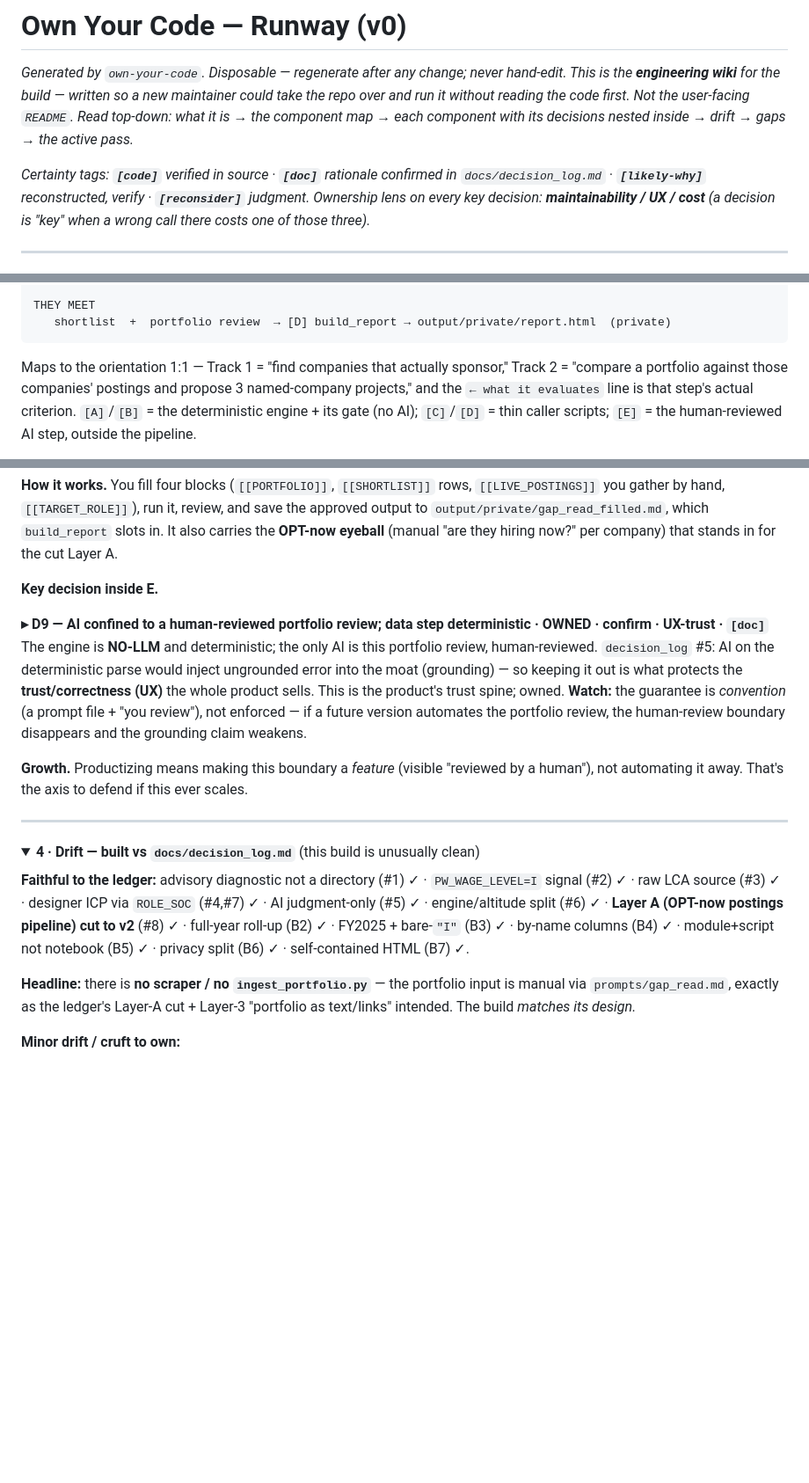
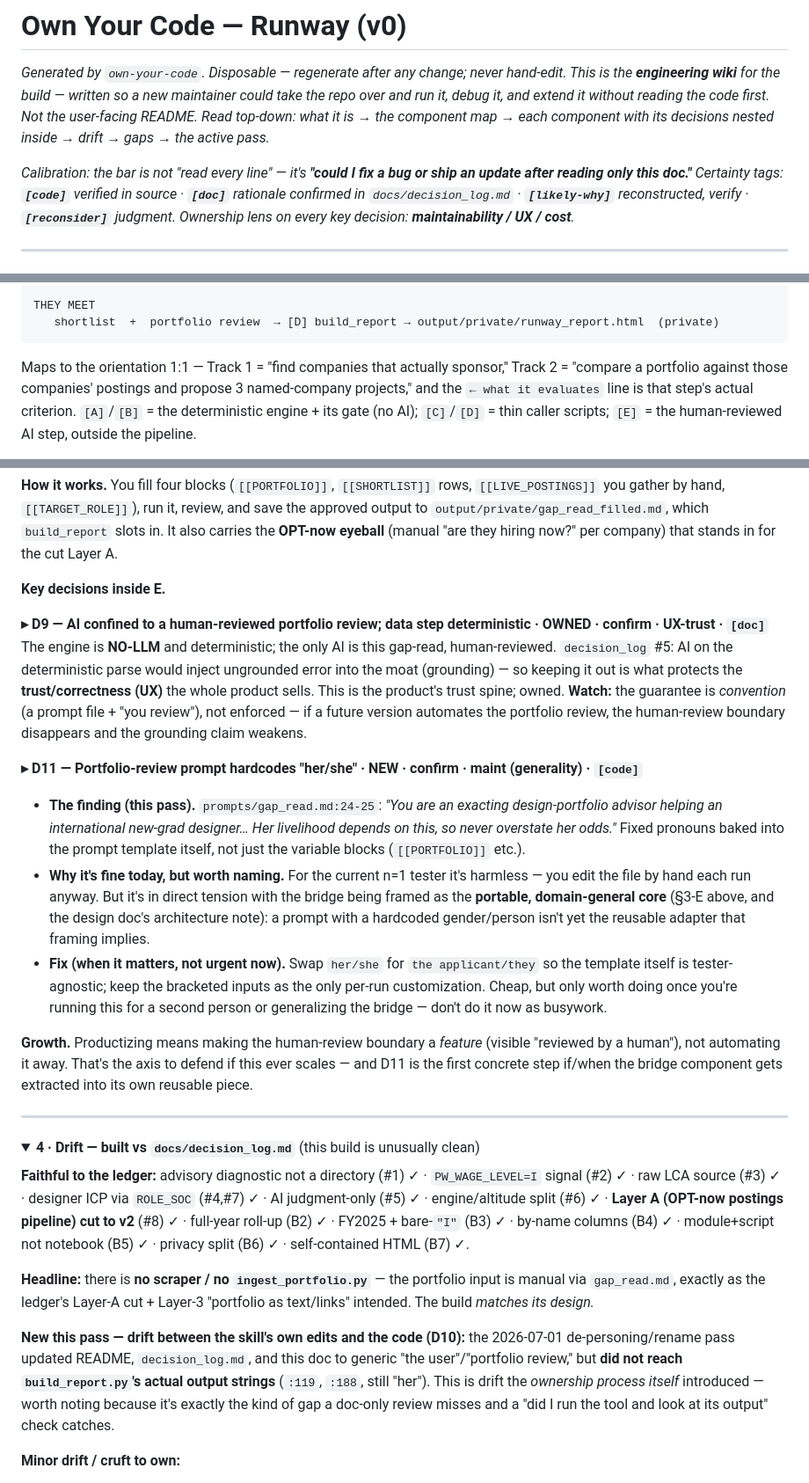
Before and after one commit to chzylee/Runway, a Markdown page: OWN_YOUR_CODE.md, 3 parts joined by grey strips. Shown at 88% size. GitHub-like rendering; folded sections open; blank space fills up the shorter version.

````diff
--- a/OWN_YOUR_CODE.md
+++ b/OWN_YOUR_CODE.md
@@ -2,14 +2,14 @@
 
 *Generated by `own-your-code`. Disposable — regenerate after any change; never hand-edit.
 This is the **engineering wiki** for the build — written so a new maintainer could take the repo
-over and run it without reading the code first. Not the user-facing `README`. Read top-down: what
-it is → the component map → each component with its decisions nested inside → drift → gaps → the
-active pass.*
+over and run it, debug it, and extend it without reading the code first. Not the user-facing
+README. Read top-down: what it is → the component map → each component with its decisions nested
+inside → drift → gaps → the active pass.*
 
-*Certainty tags: **`[code]`** verified in source · **`[doc]`** rationale confirmed in
-`docs/decision_log.md` · **`[likely-why]`** reconstructed, verify · **`[reconsider]`** judgment.
-Ownership lens on every key decision: **maintainability / UX / cost** (a decision is "key" when a
-wrong call there costs one of those three).*
+*Calibration: the bar is not "read every line" — it's **"could I fix a bug or ship an update after
+reading only this doc."*** *Certainty tags: **`[code]`** verified in source · **`[doc]`** rationale
+confirmed in `docs/decision_log.md` · **`[likely-why]`** reconstructed, verify · **`[reconsider]`**
+judgment. Ownership lens on every key decision: **maintainability / UX / cost**.*
 
 ---
 
@@ -50,7 +68,7 @@ TRACK 2 · advice — human-reviewed AI — "what should someone build to be wor
    → output/private/gap_read_filled.md
 
 THEY MEET
-   shortlist  +  portfolio review  → [D] build_report → output/private/report.html  (private)
+   shortlist  +  portfolio review  → [D] build_report → output/private/runway_report.html  (private)
 ```
 
 Maps to the orientation 1:1 — Track 1 = "find companies that actually sponsor," Track 2 = "compare a
@@ -364,18 +407,33 @@ you gather by hand, `[[TARGET_ROLE]]`), run it, review, and save the approved ou
 `output/private/gap_read_filled.md`, which `build_report` slots in. It also carries the **OPT-now
 eyeball** (manual "are they hiring now?" per company) that stands in for the cut Layer A.
 
-**Key decision inside E.**
+**Key decisions inside E.**
 
 **▸ D9 — AI confined to a human-reviewed portfolio review; data step deterministic · OWNED · confirm · UX-trust · `[doc]`**
-The engine is **NO-LLM** and deterministic; the only AI is this portfolio review, human-reviewed.
+The engine is **NO-LLM** and deterministic; the only AI is this gap-read, human-reviewed.
 `decision_log` #5: AI on the deterministic parse would inject ungrounded error into the moat
 (grounding) — so keeping it out is what protects the **trust/correctness (UX)** the whole product
 sells. This is the product's trust spine; owned. **Watch:** the guarantee is *convention* (a prompt
 file + "you review"), not enforced — if a future version automates the portfolio review, the human-review
 boundary disappears and the grounding claim weakens.
 
-**Growth.** Productizing means making this boundary a *feature* (visible "reviewed by a human"),
-not automating it away. That's the axis to defend if this ever scales.
+**▸ D11 — Portfolio-review prompt hardcodes "her/she" · NEW · confirm · maint (generality) · `[code]`**
+- **The finding (this pass).** `prompts/gap_read.md:24-25`: *"You are an exacting design-portfolio
+  advisor helping an international new-grad designer… Her livelihood depends on this, so never
+  overstate her odds."* Fixed pronouns baked into the prompt template itself, not just the
+  variable blocks (`[[PORTFOLIO]]` etc.).
+- **Why it's fine today, but worth naming.** For the current n=1 tester it's harmless — you edit
+  the file by hand each run anyway. But it's in direct tension with the bridge being framed as
+  the **portable, domain-general core** (§3-E above, and the design doc's architecture note): a
+  prompt with a hardcoded gender/person isn't yet the reusable adapter that framing implies.
+- **Fix (when it matters, not urgent now).** Swap `her/she` for `the applicant/they` so the
+  template itself is tester-agnostic; keep the bracketed inputs as the only per-run customization.
+  Cheap, but only worth doing once you're running this for a second person or generalizing the
+  bridge — don't do it now as busywork.
+
+**Growth.** Productizing means making the human-review boundary a *feature* (visible "reviewed by a
+human"), not automating it away. That's the axis to defend if this ever scales — and D11 is the
+first concrete step if/when the bridge component gets extracted into its own reusable piece.
 
 </details>
 
@@ -391,8 +449,15 @@ roll-up (B2) ✓ · FY2025 + bare-`"I"` (B3) ✓ · by-name columns (B4) ✓ ·
 (B5) ✓ · privacy split (B6) ✓ · self-contained HTML (B7) ✓.
 
 **Headline:** there is **no scraper / no `ingest_portfolio.py`** — the portfolio input is manual via
-`prompts/gap_read.md`, exactly as the ledger's Layer-A cut + Layer-3 "portfolio as text/links" intended.
+`gap_read.md`, exactly as the ledger's Layer-A cut + Layer-3 "portfolio as text/links" intended.
 The build *matches its design.*
+
+**New this pass — drift between the skill's own edits and the code (D10):** the 2026-07-01
+de-personing/rename pass updated README, `decision_log.md`, and this doc to generic "the
+user"/"portfolio review," but **did not reach `build_report.py`'s actual output strings**
+(`:119`, `:188`, still "her"). This is drift the *ownership process itself* introduced — worth
+noting because it's exactly the kind of gap a doc-only review misses and a "did I run the tool and
+look at its output" check catches.
 
 **Minor drift / cruft to own:**
 - **`requests>=2.31` in `requirements.txt` but never imported** — no download script exists
````
Also changed, not shown: other parts of OWN_YOUR_CODE.md (+89 -30 lines).
